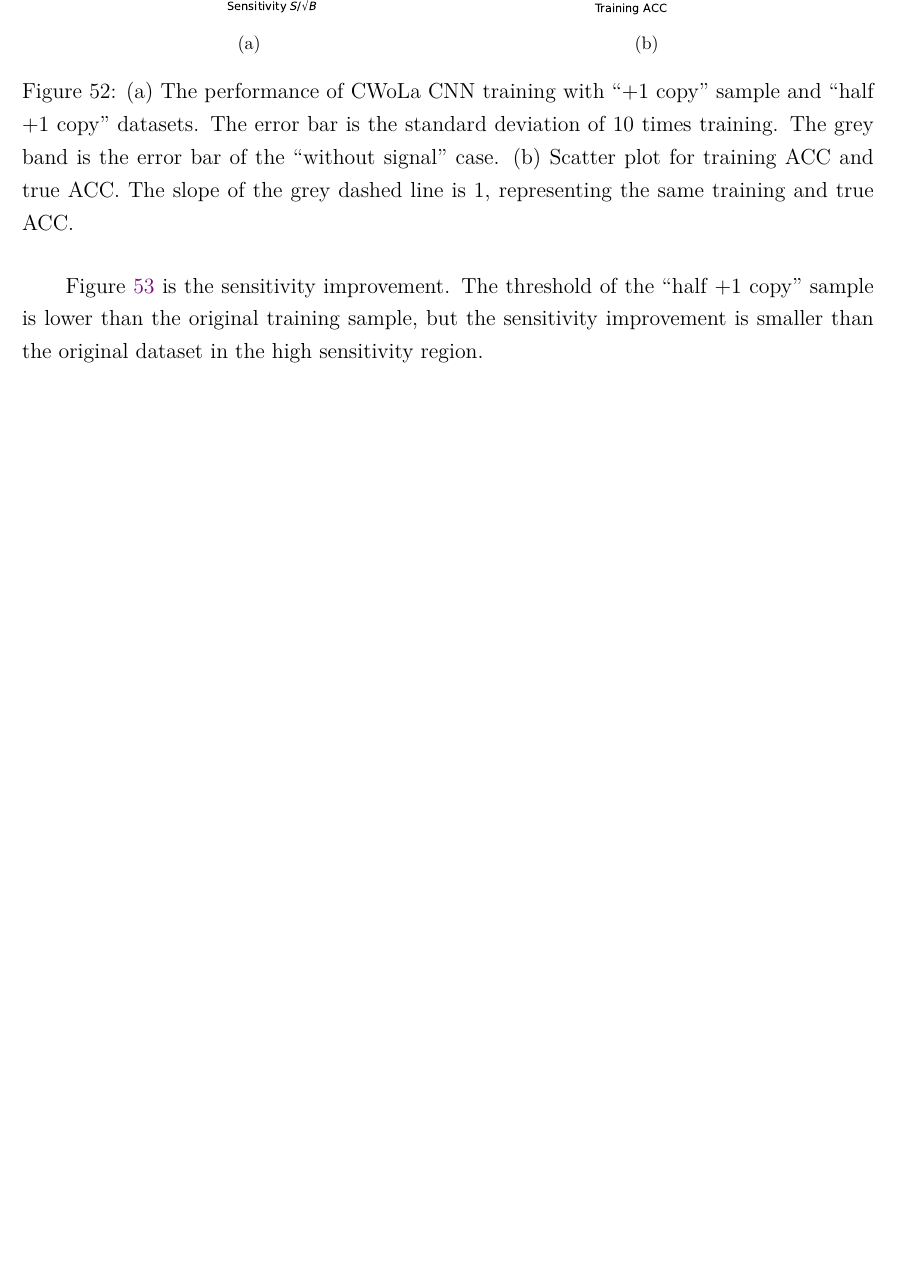
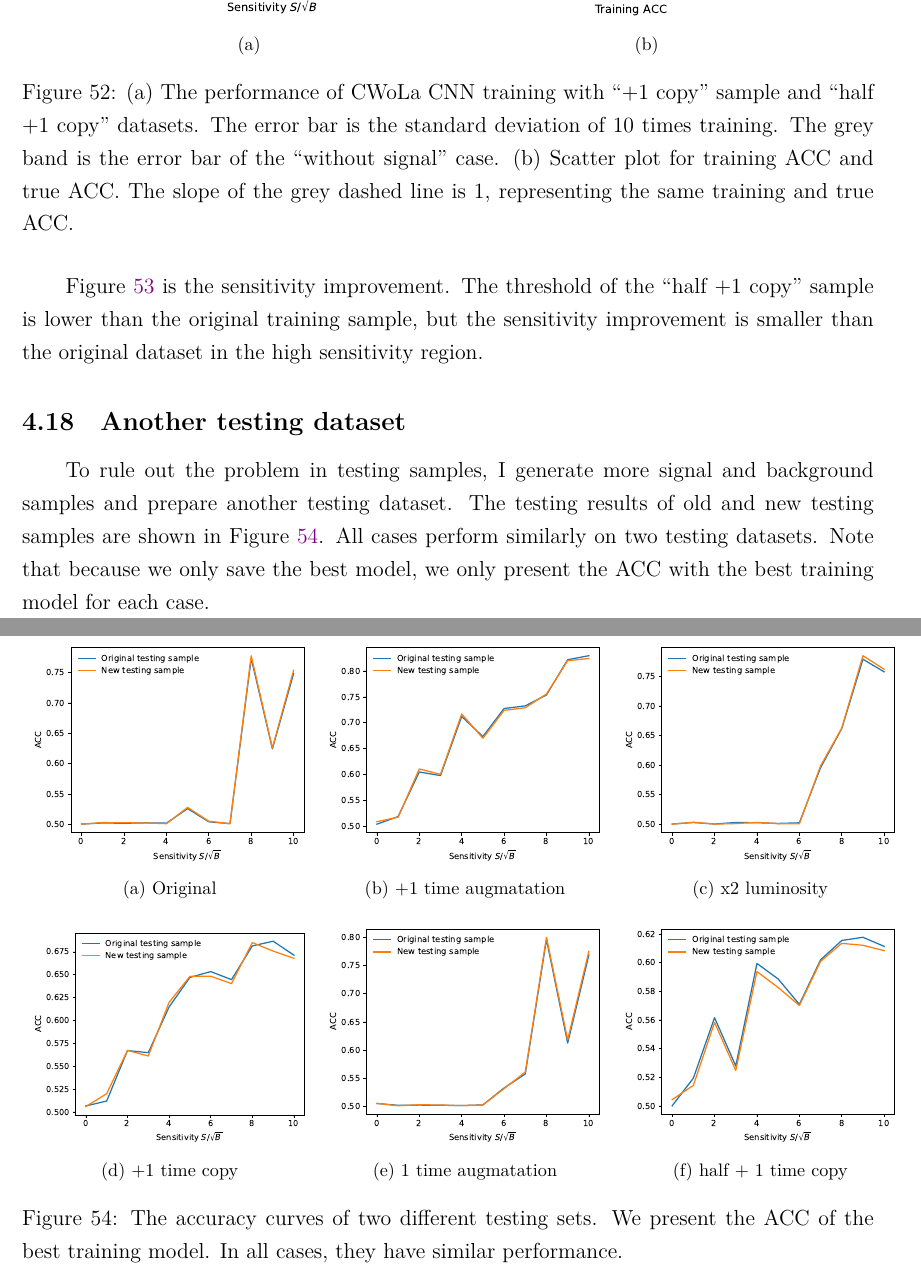
Before and after one commit to r10222035/data_augmentation, a LaTeX document (Note/note.tex): part of page 48 of 49 before the commit and two parts of pages 48 and 50 of 50 after it, the two joined at a grey line, cut so that both start at the same text, the shorter picture padded with empty space. Compiled offline with XeLaTeX.

Commit message:
Note: Compare accuracy curves of original and new testing dataset

```diff
--- a/Note/note.tex
+++ b/Note/note.tex
@@ -1132,6 +1132,33 @@
 			\end{figure}
 		% subsubsection half_original_copy (end)
 	% subsection duplicate_training_sample (end)
+	\subsection{Another testing dataset}% (fold)
+	\label{sub:another_testing_dataset}
+		To rule out the problem in testing samples, I generate more signal and background samples and prepare another testing dataset. The testing results of old and new testing samples are shown in Figure~\ref{fig:acc_curve_two_testing_sample}. All cases perform similarly on two testing datasets. Note that because we only save the best model, we only present the ACC with the best training model for each case.
+		\begin{figure}[htpb]
+			\centering
+			\subfloat[Original]{
+				\includegraphics[width=0.33\textwidth]{HVmodel_CWoLa_CNN_new_testing_sample.pdf}
+			}
+			\subfloat[+1 time augmatation]{
+				\includegraphics[width=0.33\textwidth]{HVmodel_CWoLa_CNN_aug_1_new_testing_sample.pdf}
+			}
+			\subfloat[x2 luminosity]{
+				\includegraphics[width=0.33\textwidth]{HVmodel_CWoLa_CNN_x2_new_testing_sample.pdf}
+			} \\
+			\subfloat[+1 time copy]{
+				\includegraphics[width=0.33\textwidth]{HVmodel_CWoLa_CNN_copy_1_new_testing_sample.pdf}
+			}
+			\subfloat[1 time augmatation]{
+				\includegraphics[width=0.33\textwidth]{HVmodel_CWoLa_CNN_only_aug_1_new_testing_sample.pdf}
+			}
+			\subfloat[half + 1 time copy]{
+				\includegraphics[width=0.33\textwidth]{HVmodel_CWoLa_CNN_half_copy_1_new_testing_sample.pdf}
+			}
+			\caption{The accuracy curves of two different testing sets. We present the ACC of the best training model. In all cases, they have similar performance.}
+			\label{fig:acc_curve_two_testing_sample}
+		\end{figure}
+	% subsection another_testing_dataset (end)
 % section hidden_valley_model (end)
 
 \bibliographystyle{plain}
```
Also changed, not shown: Note/note.pdf, Note/note.tex (6 more changed lines).
